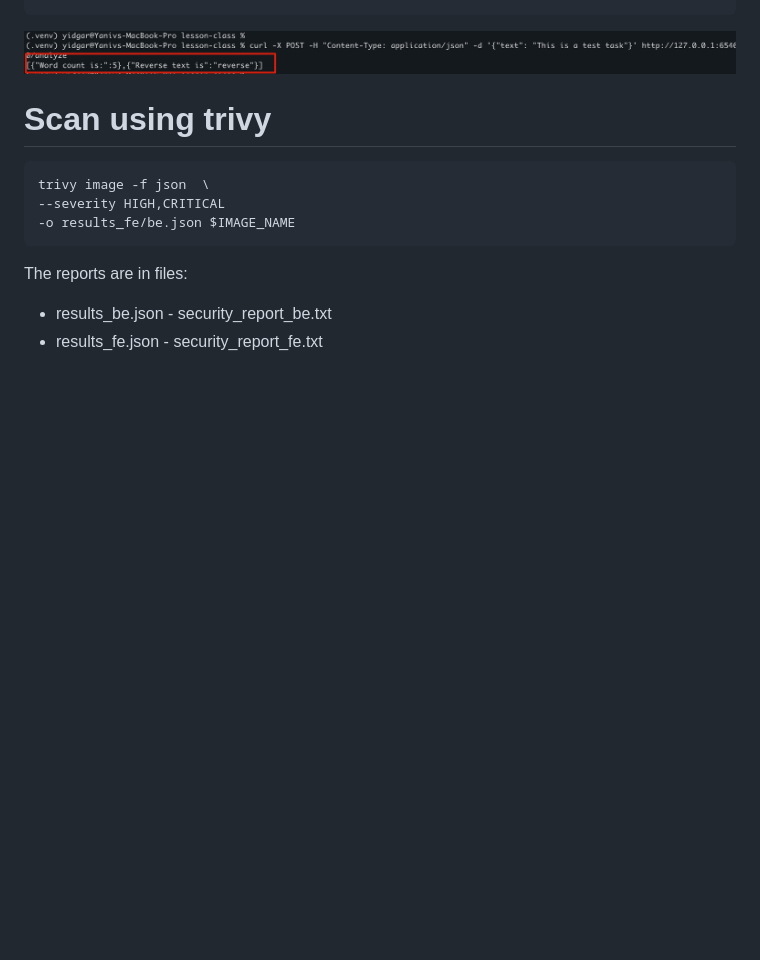
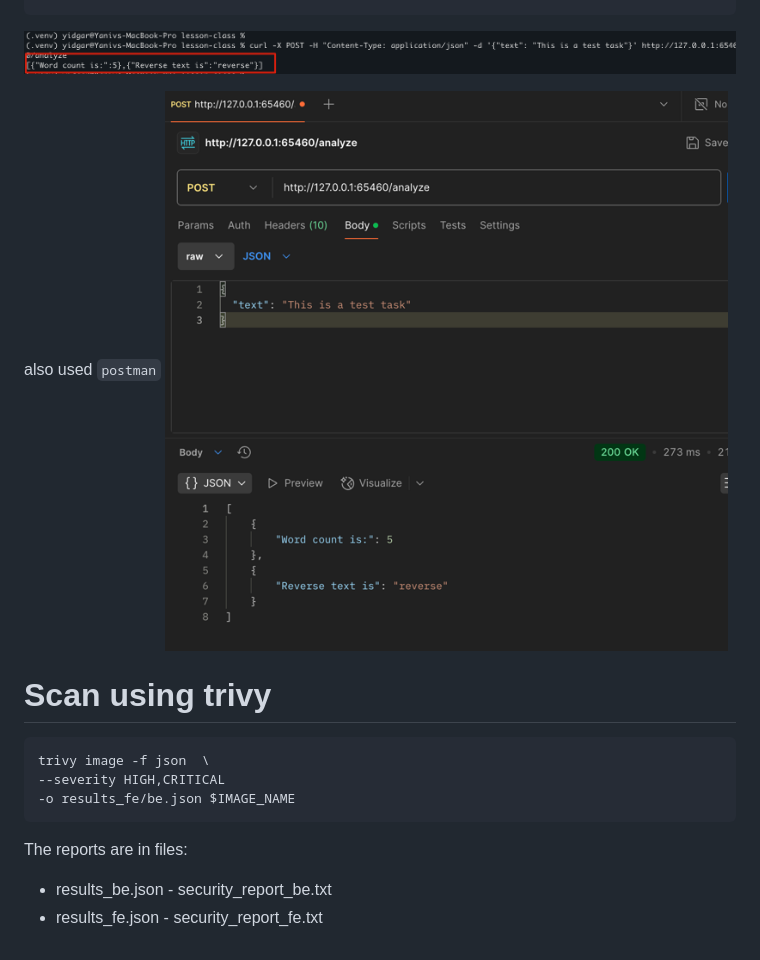
Before and after one commit to yidgar11/CloudArchitecture, a Markdown page: lesson-03/README.md, the part around the change. Drawn GitHub-style; pictures changed too: lesson-03/img_11.png (added); blank space fills up the shorter version.

Commit message:
updated readme - added postman outoput

````diff
--- a/lesson-03/README.md
+++ b/lesson-03/README.md
@@ -122,6 +122,10 @@ curl -X POST -H "Content-Type: application/json" -d '{"text": "This is a test ta
 ```
 ![img_10.png](img_10.png)
 
+
+also used `postman`
+![img_11.png](img_11.png)
+
 # Scan using trivy
 ```shell
 trivy image -f json  \
````
